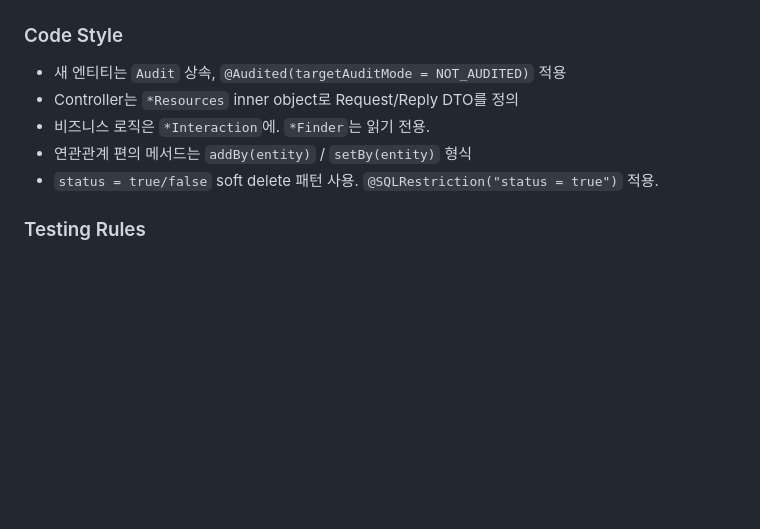
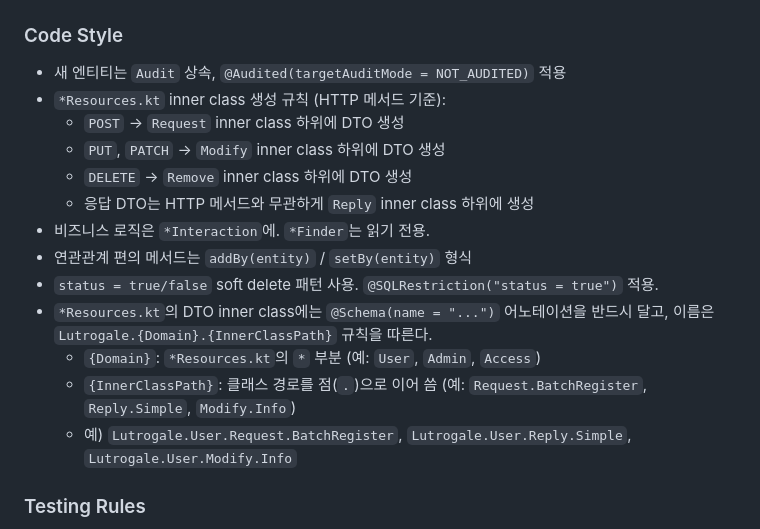
Before and after one commit to stray-cat-developers/lutrogale-otter, a Markdown page: CLAUDE.md, the part around the change. Drawn GitHub-style; blank space fills up the shorter version.

Commit message:
docs: add *Resources.kt DTO structure conventions to CLAUDE.md
- All request DTOs must be declared under Request inner class (POST)
- PUT/PATCH DTOs go under Modify, DELETE DTOs go under Remove
- All response DTOs must be declared under Reply inner class
- @Schema name follows Lutrogale.{Domain}.{InnerClassPath} pattern

```diff
--- a/CLAUDE.md
+++ b/CLAUDE.md
@@ -150,10 +150,18 @@ sd 'old' 'new' file.kt     # sed 대신
 ### Code Style
 
 - 새 엔티티는 `Audit` 상속, `@Audited(targetAuditMode = NOT_AUDITED)` 적용
-- Controller는 `*Resources` inner object로 Request/Reply DTO를 정의
+- `*Resources.kt` inner class 생성 규칙 (HTTP 메서드 기준):
+  - `POST` → `Request` inner class 하위에 DTO 생성
+  - `PUT`, `PATCH` → `Modify` inner class 하위에 DTO 생성
+  - `DELETE` → `Remove` inner class 하위에 DTO 생성
+  - 응답 DTO는 HTTP 메서드와 무관하게 `Reply` inner class 하위에 생성
 - 비즈니스 로직은 `*Interaction`에. `*Finder`는 읽기 전용.
 - 연관관계 편의 메서드는 `addBy(entity)` / `setBy(entity)` 형식
 - `status = true/false` soft delete 패턴 사용. `@SQLRestriction("status = true")` 적용.
+- `*Resources.kt`의 DTO inner class에는 `@Schema(name = "...")` 어노테이션을 반드시 달고, 이름은 `Lutrogale.{Domain}.{InnerClassPath}` 규칙을 따른다.
+  - `{Domain}`: `*Resources.kt`의 `*` 부분 (예: `User`, `Admin`, `Access`)
+  - `{InnerClassPath}`: 클래스 경로를 점(`.`)으로 이어 씀 (예: `Request.BatchRegister`, `Reply.Simple`, `Modify.Info`)
+  - 예) `Lutrogale.User.Request.BatchRegister`, `Lutrogale.User.Reply.Simple`, `Lutrogale.User.Modify.Info`
 
 ### Testing Rules
 
```
